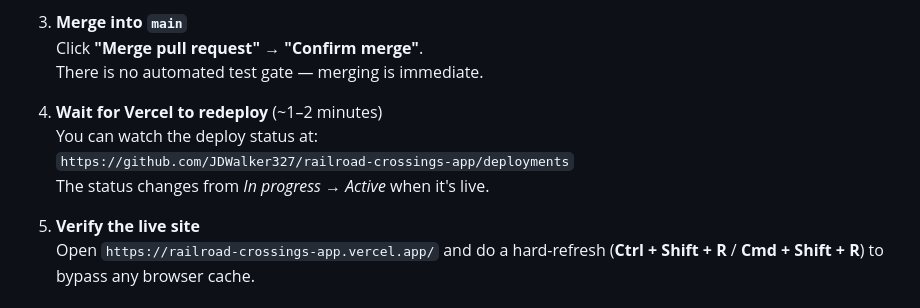
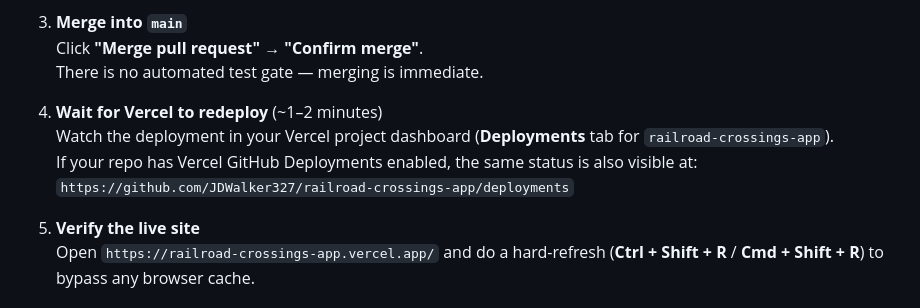
Before and after one commit to JDWalker327/railroad-crossings-app, a Markdown page: README.md, the part around the change. GitHub-like rendering.

Commit message:
Clarify Vercel deployment status instructions
Co-authored-by: JDWalker327 <261497201+JDWalker327@users.noreply.github.com>

```diff
--- a/README.md
+++ b/README.md
@@ -88,9 +88,9 @@ Before promoting, confirm:
    There is no automated test gate — merging is immediate.
 
 4. **Wait for Vercel to redeploy** (~1–2 minutes)
-   You can watch the deploy status at:
+   Watch the deployment in your Vercel project dashboard (**Deployments** tab for `railroad-crossings-app`).
+   If your repo has Vercel GitHub Deployments enabled, the same status is also visible at:
    `https://github.com/JDWalker327/railroad-crossings-app/deployments`
-   The status changes from *In progress* → *Active* when it's live.
 
 5. **Verify the live site**
    Open `https://railroad-crossings-app.vercel.app/` and do a hard-refresh (**Ctrl + Shift + R** / **Cmd + Shift + R**) to bypass any browser cache.
```
